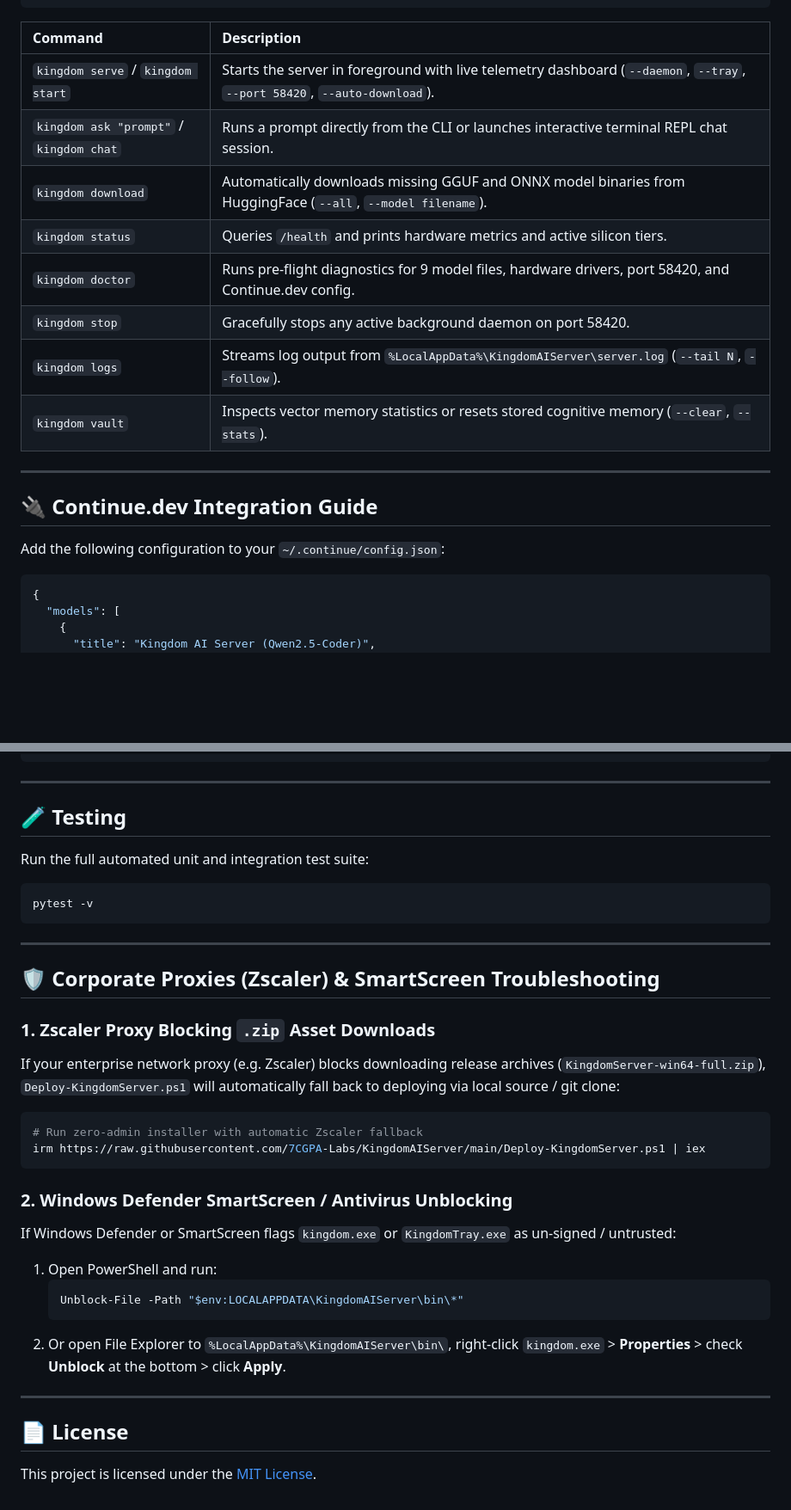
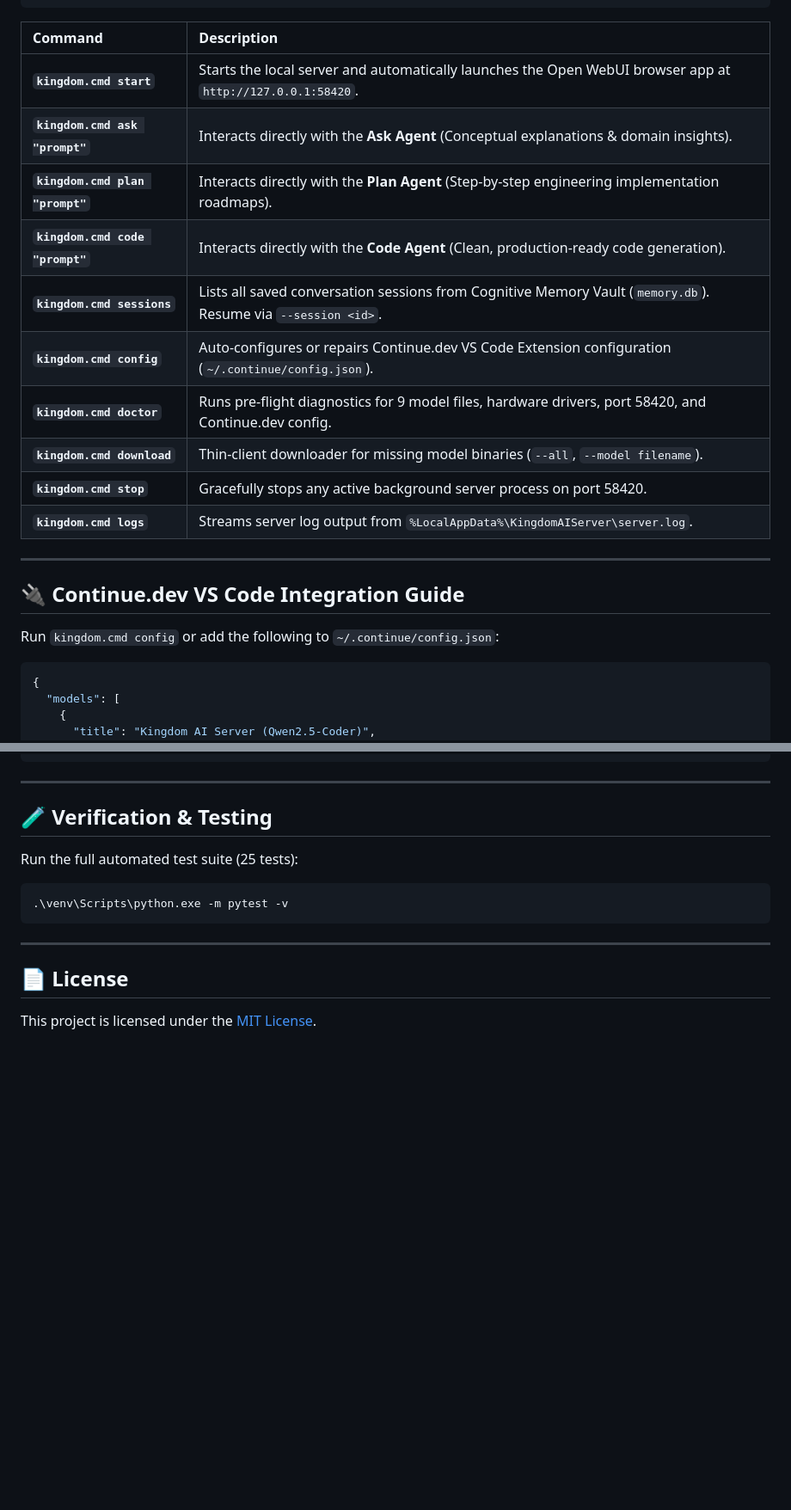
Before and after one commit to 7CGPA-Labs/KingdomAIServer, a Markdown page: README.md, 2 parts joined by grey strips. Shown at 86% size. Drawn GitHub-style; blank space fills up the shorter version.

````diff
--- a/README.md
+++ b/README.md
@@ -84,20 +87,22 @@ kingdom serve --tray
 
 | Command | Description |
 | :--- | :--- |
-| `kingdom serve` / `kingdom start` | Starts the server in foreground with live telemetry dashboard (`--daemon`, `--tray`, `--port 58420`, `--auto-download`). |
-| `kingdom ask "prompt"` / `kingdom chat` | Runs a prompt directly from the CLI or launches interactive terminal REPL chat session. |
-| `kingdom download` | Automatically downloads missing GGUF and ONNX model binaries from HuggingFace (`--all`, `--model filename`). |
-| `kingdom status` | Queries `/health` and prints hardware metrics and active silicon tiers. |
-| `kingdom doctor` | Runs pre-flight diagnostics for 9 model files, hardware drivers, port 58420, and Continue.dev config. |
-| `kingdom stop` | Gracefully stops any active background daemon on port 58420. |
-| `kingdom logs` | Streams log output from `%LocalAppData%\KingdomAIServer\server.log` (`--tail N`, `--follow`). |
-| `kingdom vault` | Inspects vector memory statistics or resets stored cognitive memory (`--clear`, `--stats`). |
+| **`kingdom.cmd start`** | Starts the local server and automatically launches the Open WebUI browser app at `http://127.0.0.1:58420`. |
+| **`kingdom.cmd ask "prompt"`** | Interacts directly with the **Ask Agent** (Conceptual explanations & domain insights). |
+| **`kingdom.cmd plan "prompt"`** | Interacts directly with the **Plan Agent** (Step-by-step engineering implementation roadmaps). |
+| **`kingdom.cmd code "prompt"`** | Interacts directly with the **Code Agent** (Clean, production-ready code generation). |
+| **`kingdom.cmd sessions`** | Lists all saved conversation sessions from Cognitive Memory Vault (`memory.db`). Resume via `--session <id>`. |
+| **`kingdom.cmd config`** | Auto-configures or repairs Continue.dev VS Code Extension configuration (`~/.continue/config.json`). |
+| **`kingdom.cmd doctor`** | Runs pre-flight diagnostics for 9 model files, hardware drivers, port 58420, and Continue.dev config. |
+| **`kingdom.cmd download`** | Thin-client downloader for missing model binaries (`--all`, `--model filename`). |
+| **`kingdom.cmd stop`** | Gracefully stops any active background server process on port 58420. |
+| **`kingdom.cmd logs`** | Streams server log output from `%LocalAppData%\KingdomAIServer\server.log`. |
 
 ---
 
-## 🔌 Continue.dev Integration Guide
+## 🔌 Continue.dev VS Code Integration Guide
 
-Add the following configuration to your `~/.continue/config.json`:
+Run `kingdom.cmd config` or add the following to `~/.continue/config.json`:
 
 ```json
 {
@@ -122,33 +127,13 @@ Add the following configuration to your `~/.continue/config.json`:
 
 ---
 
-## 🧪 Testing
+## 🧪 Verification & Testing
 
-Run the full automated unit and integration test suite:
-
-```bash
-pytest -v
-```
-
----
-
-## 🛡️ Corporate Proxies (Zscaler) & SmartScreen Troubleshooting
-
-### 1. Zscaler Proxy Blocking `.zip` Asset Downloads
-If your enterprise network proxy (e.g. Zscaler) blocks downloading release archives (`KingdomServer-win64-full.zip`), `Deploy-KingdomServer.ps1` will automatically fall back to deploying via local source / git clone:
+Run the full automated test suite (25 tests):
 
 ```powershell
-# Run zero-admin installer with automatic Zscaler fallback
-irm https://raw.githubusercontent.com/7CGPA-Labs/KingdomAIServer/main/Deploy-KingdomServer.ps1 | iex
+.\venv\Scripts\python.exe -m pytest -v
 ```
-
-### 2. Windows Defender SmartScreen / Antivirus Unblocking
-If Windows Defender or SmartScreen flags `kingdom.exe` or `KingdomTray.exe` as un-signed / untrusted:
-1. Open PowerShell and run:
-   ```powershell
-   Unblock-File -Path "$env:LOCALAPPDATA\KingdomAIServer\bin\*"
-   ```
-2. Or open File Explorer to `%LocalAppData%\KingdomAIServer\bin\`, right-click `kingdom.exe` > **Properties** > check **Unblock** at the bottom > click **Apply**.
 
 ---
 
````
Also changed, not shown: other parts of README.md (+35 -32 lines).
